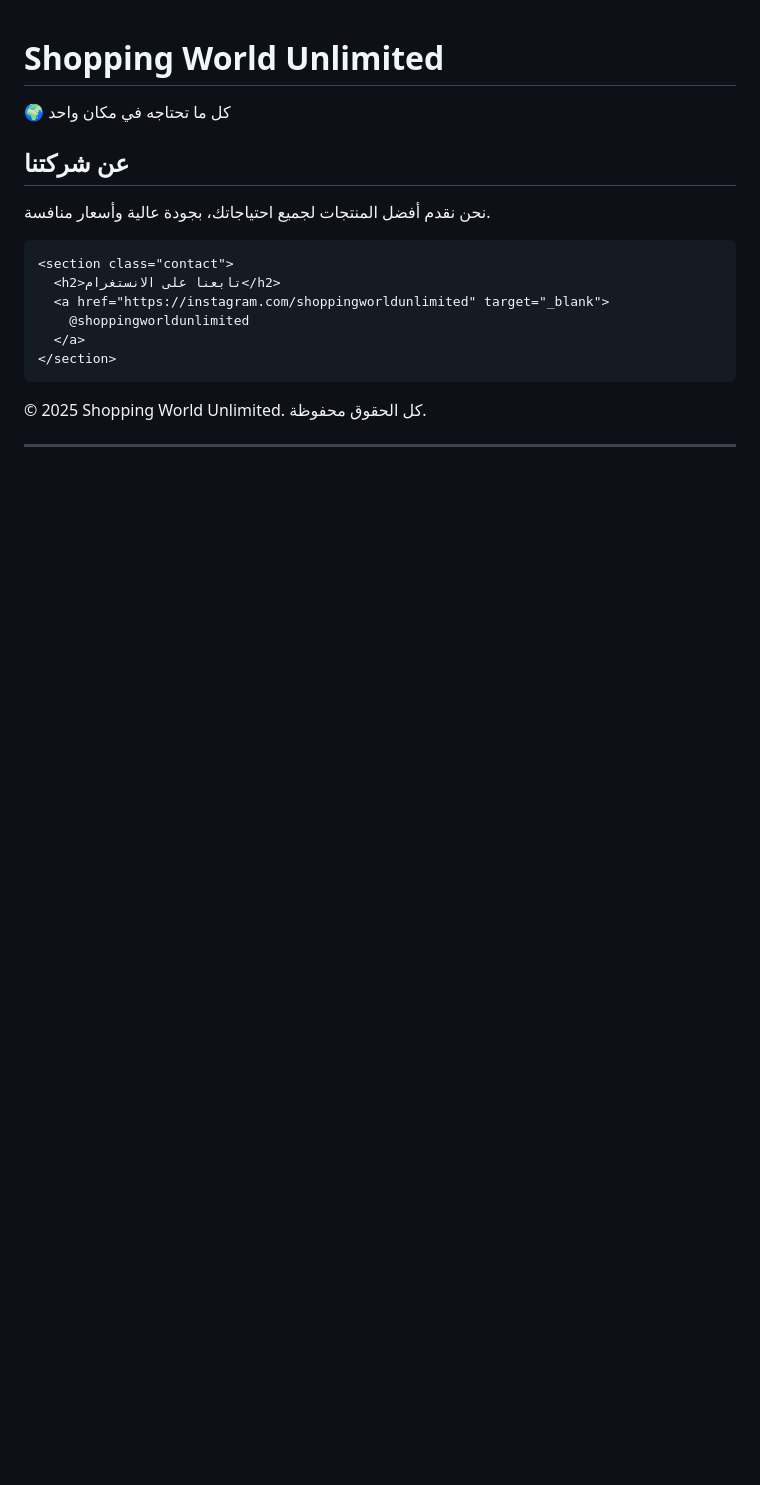
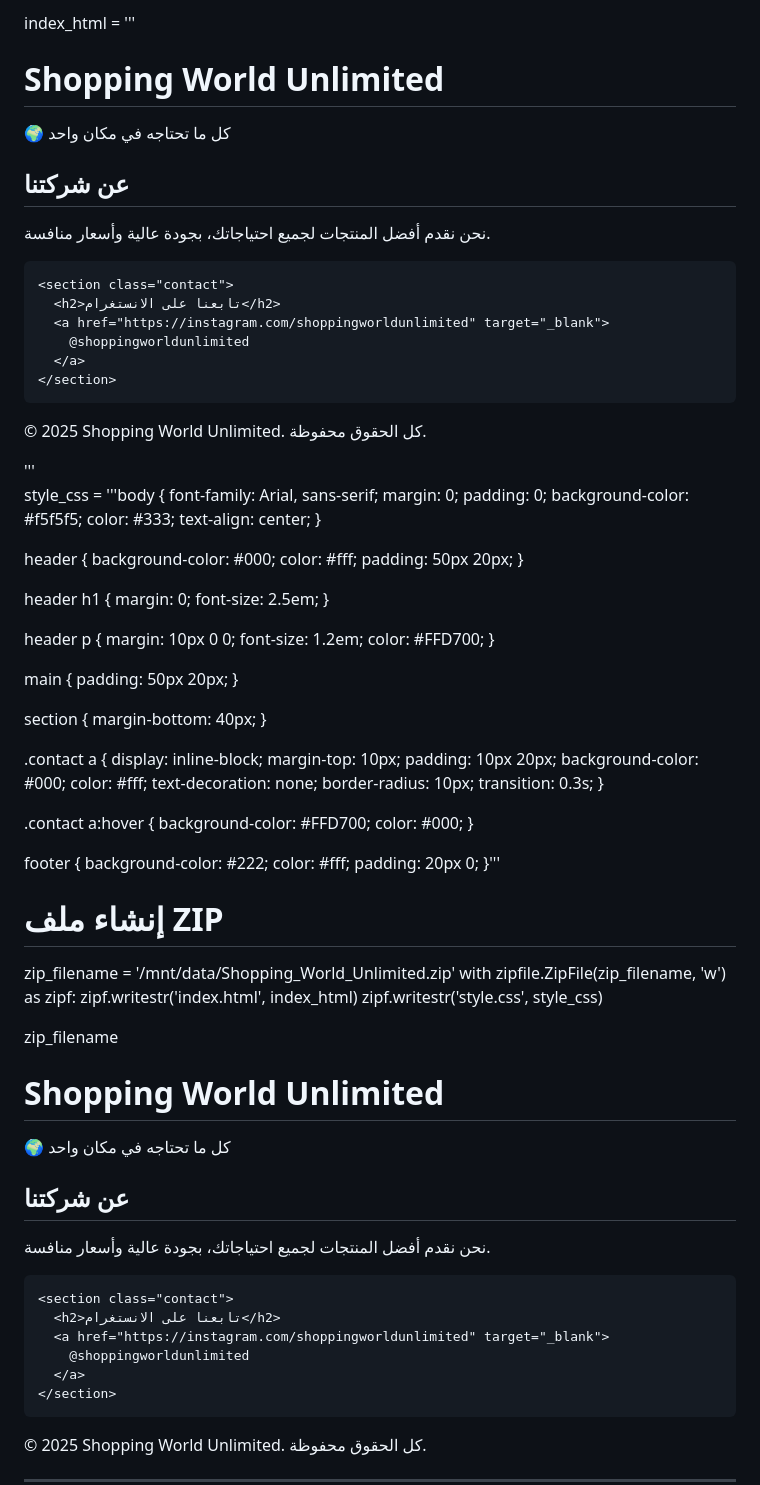
Before and after one commit to hamadaalassaer78-png/shopping-world-unlimited, a Markdown page: README.md, the part around the change. Drawn GitHub-style; blank space fills up the shorter version.

```diff
--- a/README.md
+++ b/README.md
@@ -1,4 +1,100 @@
-<!DOCTYPE html>
+index_html = '''<!DOCTYPE html>
+<html lang="ar">
+<head>
+  <meta charset="UTF-8">
+  <meta name="viewport" content="width=device-width, initial-scale=1.0">
+  <title>Shopping World Unlimited</title>
+  <link rel="stylesheet" href="style.css">
+</head>
+<body>
+  <header>
+    <h1>Shopping World Unlimited</h1>
+    <p>🌍 كل ما تحتاجه في مكان واحد</p>
+  </header>
+
+  <main>
+    <section class="about">
+      <h2>عن شركتنا</h2>
+      <p>نحن نقدم أفضل المنتجات لجميع احتياجاتك، بجودة عالية وأسعار منافسة.</p>
+    </section>
+
+    <section class="contact">
+      <h2>تابعنا على الانستغرام</h2>
+      <a href="https://instagram.com/shoppingworldunlimited" target="_blank">
+        @shoppingworldunlimited
+      </a>
+    </section>
+  </main>
+
+  <footer>
+    <p>© 2025 Shopping World Unlimited. كل الحقوق محفوظة.</p>
+  </footer>
+</body>
+</html>'''
+
+style_css = '''body {
+  font-family: Arial, sans-serif;
+  margin: 0;
+  padding: 0;
+  background-color: #f5f5f5;
+  color: #333;
+  text-align: center;
+}
+
+header {
+  background-color: #000;
+  color: #fff;
+  padding: 50px 20px;
+}
+
+header h1 {
+  margin: 0;
+  font-size: 2.5em;
+}
+
+header p {
+  margin: 10px 0 0;
+  font-size: 1.2em;
+  color: #FFD700;
+}
+
+main {
+  padding: 50px 20px;
+}
+
+section {
+  margin-bottom: 40px;
+}
+
+.contact a {
+  display: inline-block;
+  margin-top: 10px;
+  padding: 10px 20px;
+  background-color: #000;
+  color: #fff;
+  text-decoration: none;
+  border-radius: 10px;
+  transition: 0.3s;
+}
+
+.contact a:hover {
+  background-color: #FFD700;
+  color: #000;
+}
+
+footer {
+  background-color: #222;
+  color: #fff;
+  padding: 20px 0;
+}'''
+
+# إنشاء ملف ZIP
+zip_filename = '/mnt/data/Shopping_World_Unlimited.zip'
+with zipfile.ZipFile(zip_filename, 'w') as zipf:
+    zipf.writestr('index.html', index_html)
+    zipf.writestr('style.css', style_css)
+
+zip_filename<!DOCTYPE html>
 <html lang="ar">
 <head>
   <meta charset="UTF-8">
```
